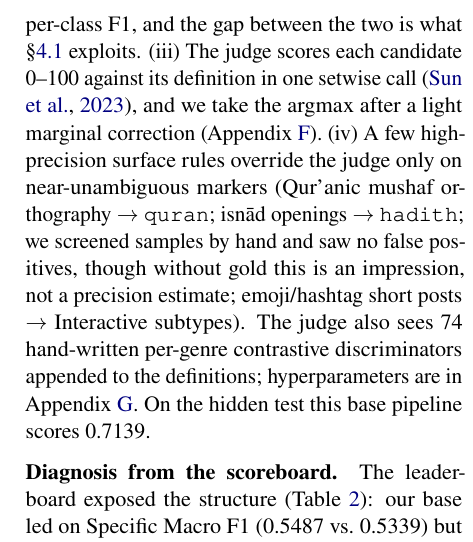
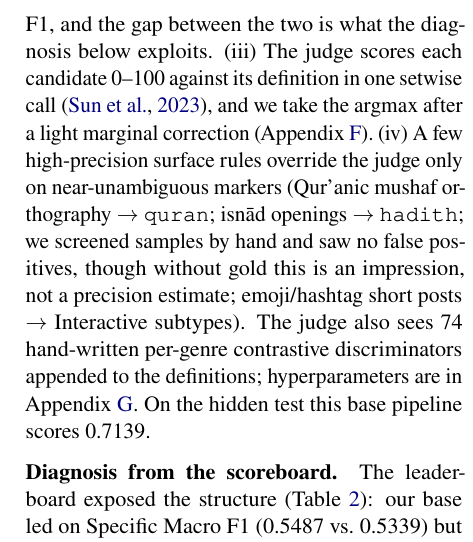
Before and after one commit to Hassn11q/thakaa-aragenre-2026, a LaTeX paper (paper/aragenre_thaka.tex): part of one column of page 3 of 10, cut so that both start at the same text. Compiled offline with LuaLaTeX.

Commit message:
fix: remove a cross-reference that pointed at its own section

```diff
--- a/paper/aragenre_thaka.tex
+++ b/paper/aragenre_thaka.tex
@@ -194,7 +194,7 @@ English definitions, and proposes candidate specific genres by cosine similarity
 (ii) Decoding is hierarchically constrained, all siblings for small families and top-$k$
 retrieved for large topical ones, so that $\text{broad}=\text{parent}(\text{specific})$ and
 broad \emph{accuracy} equals the family-accuracy of the specific prediction. Broad Macro~F1
-does not: it averages per-class F1, and the gap between the two is what \S\ref{sec:diag}
+does not: it averages per-class F1, and the gap between the two is what the diagnosis below
 exploits. (iii) The judge scores each candidate 0--100 against its definition in one setwise
 call~\citep{sun2023rankgpt}, and we take the argmax after a light marginal correction
 (Appendix~\ref{app:calib}). (iv) A few
```
Also changed, not shown: paper/aragenre_thaka.pdf.
